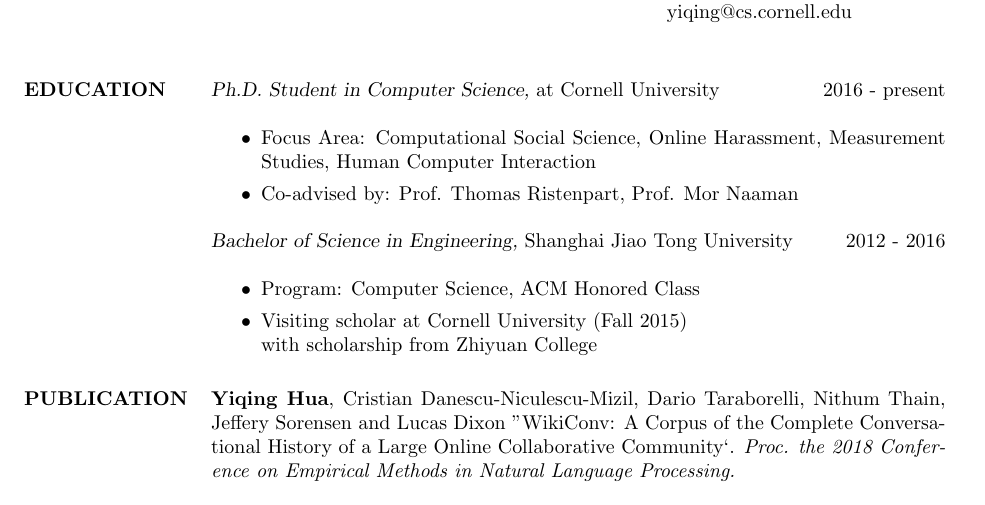
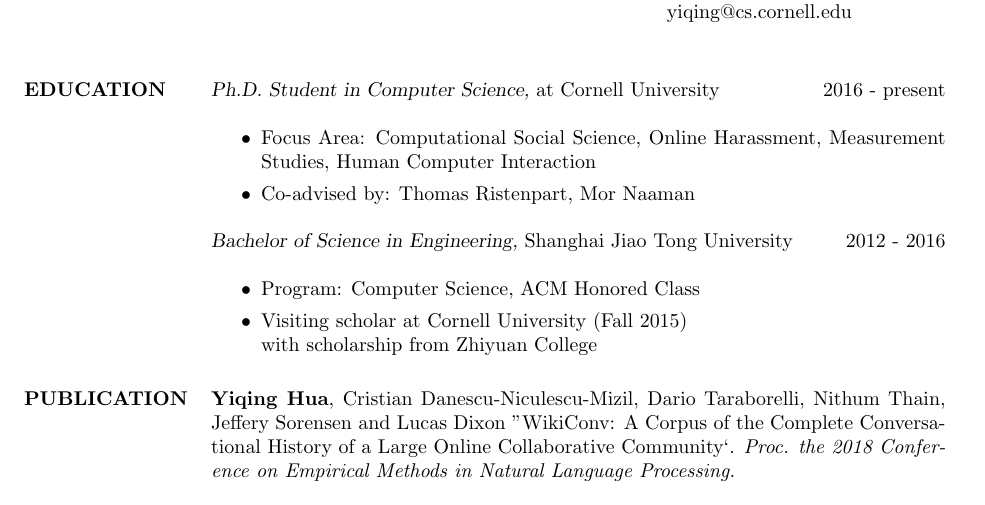
Before and after one commit to vegetable68/cv, a LaTeX CV (cv.tex): part of page 1 of 2, cut so that both start at the same text. Compiled offline with pdfLaTeX.

Commit message:
advisor revise

```diff
--- a/cv.tex
+++ b/cv.tex
@@ -56,7 +56,7 @@
 {\sl Ph.D. Student in Computer Science,} at Cornell University \hfill 2016 - present \\
 \begin{itemize}
 \item Focus Area: Computational Social Science, Online Harassment, Measurement Studies, Human Computer Interaction
-\item Co-advised by: Prof. Thomas Ristenpart, Prof. Mor Naaman
+\item Co-advised by: Thomas Ristenpart, Mor Naaman
 \end{itemize}
 {\sl Bachelor of Science in Engineering,} Shanghai Jiao Tong University\hfill 2012 - 2016\\
 \begin{itemize}
```
Also changed, not shown: cv.pdf, 1 other file.
